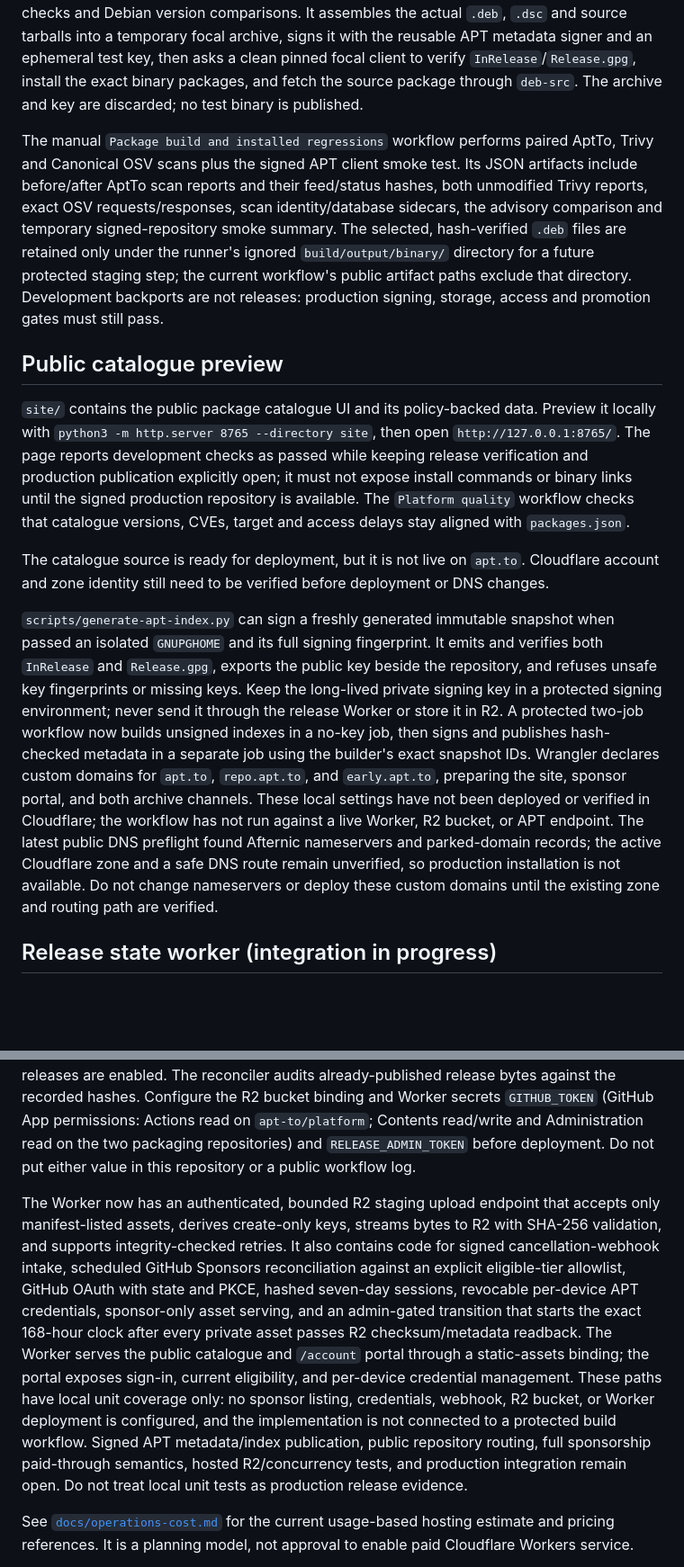
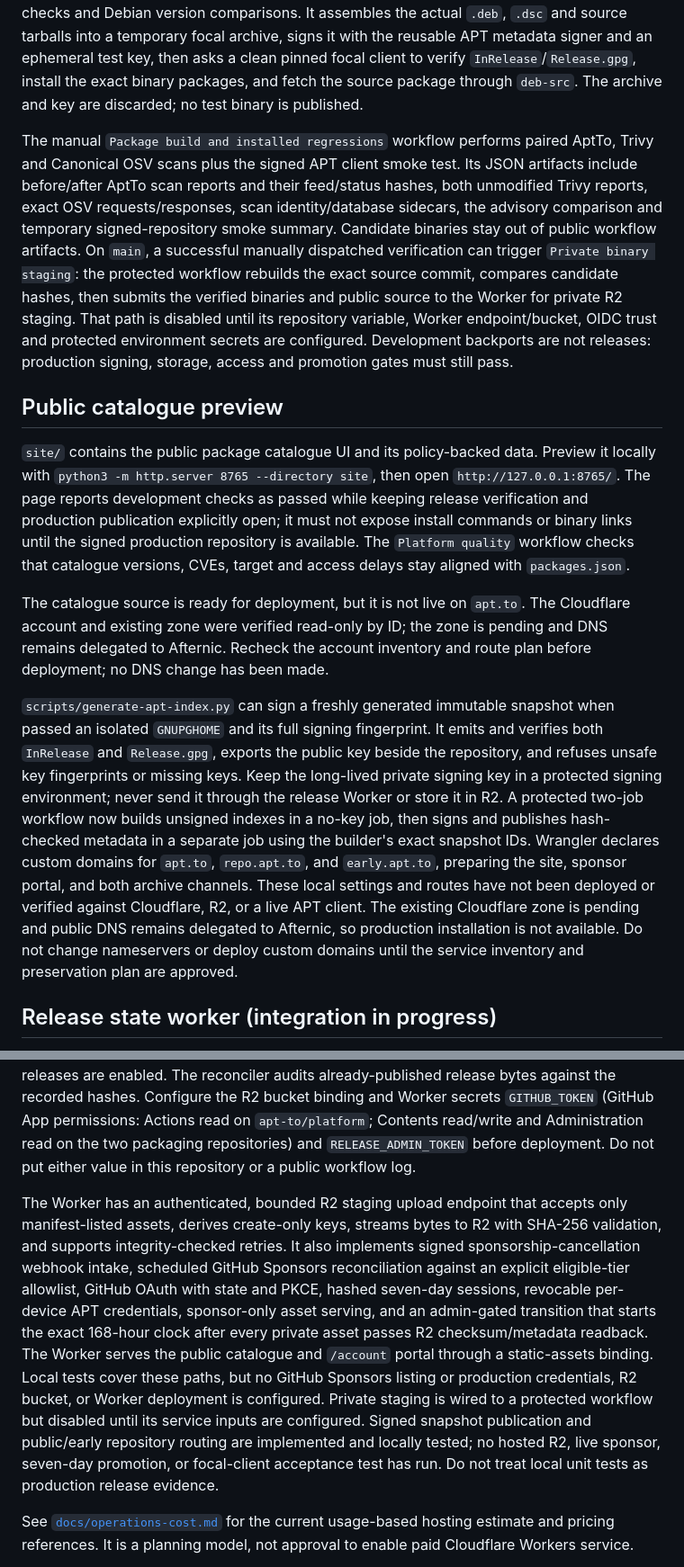
Before and after one commit to apt-to/platform, a Markdown page: README.md, 2 parts joined by grey strips. Shown at 90% size. GitHub-like rendering; blank space fills up the shorter version.

Commit message:
Correct current deployment and workflow status

```diff
--- a/README.md
+++ b/README.md
@@ -24,21 +24,21 @@ Clone the public `apt-to/packaging-libxml2` or `apt-to/packaging-libarchive` rep
 
 The build dependencies come from the official Ubuntu archive snapshot recorded in `packages.json`. The base and trust-bundle images are pinned by digest. The helper records the resulting builder image ID, installed toolchain and Debian `.buildinfo`; native package compilation/testing runs with networking disabled. It requires a reproduced installed-baseline regression before building, then installs its own outputs for patched regressions, consumer checks and Debian version comparisons. It assembles the actual `.deb`, `.dsc` and source tarballs into a temporary focal archive, signs it with the reusable APT metadata signer and an ephemeral test key, then asks a clean pinned focal client to verify `InRelease`/`Release.gpg`, install the exact binary packages, and fetch the source package through `deb-src`. The archive and key are discarded; no test binary is published.
 
-The manual `Package build and installed regressions` workflow performs paired AptTo, Trivy and Canonical OSV scans plus the signed APT client smoke test. Its JSON artifacts include before/after AptTo scan reports and their feed/status hashes, both unmodified Trivy reports, exact OSV requests/responses, scan identity/database sidecars, the advisory comparison and temporary signed-repository smoke summary. The selected, hash-verified `.deb` files are retained only under the runner's ignored `build/output/binary/` directory for a future protected staging step; the current workflow's public artifact paths exclude that directory. Development backports are not releases: production signing, storage, access and promotion gates must still pass.
+The manual `Package build and installed regressions` workflow performs paired AptTo, Trivy and Canonical OSV scans plus the signed APT client smoke test. Its JSON artifacts include before/after AptTo scan reports and their feed/status hashes, both unmodified Trivy reports, exact OSV requests/responses, scan identity/database sidecars, the advisory comparison and temporary signed-repository smoke summary. Candidate binaries stay out of public workflow artifacts. On `main`, a successful manually dispatched verification can trigger `Private binary staging`: the protected workflow rebuilds the exact source commit, compares candidate hashes, then submits the verified binaries and public source to the Worker for private R2 staging. That path is disabled until its repository variable, Worker endpoint/bucket, OIDC trust and protected environment secrets are configured. Development backports are not releases: production signing, storage, access and promotion gates must still pass.
 
 ## Public catalogue preview
 
 `site/` contains the public package catalogue UI and its policy-backed data. Preview it locally with `python3 -m http.server 8765 --directory site`, then open `http://127.0.0.1:8765/`. The page reports development checks as passed while keeping release verification and production publication explicitly open; it must not expose install commands or binary links until the signed production repository is available. The `Platform quality` workflow checks that catalogue versions, CVEs, target and access delays stay aligned with `packages.json`.
 
-The catalogue source is ready for deployment, but it is not live on `apt.to`. Cloudflare account and zone identity still need to be verified before deployment or DNS changes.
+The catalogue source is ready for deployment, but it is not live on `apt.to`. The Cloudflare account and existing zone were verified read-only by ID; the zone is pending and DNS remains delegated to Afternic. Recheck the account inventory and route plan before deployment; no DNS change has been made.
 
-`scripts/generate-apt-index.py` can sign a freshly generated immutable snapshot when passed an isolated `GNUPGHOME` and its full signing fingerprint. It emits and verifies both `InRelease` and `Release.gpg`, exports the public key beside the repository, and refuses unsafe key fingerprints or missing keys. Keep the long-lived private signing key in a protected signing environment; never send it through the release Worker or store it in R2. A protected two-job workflow now builds unsigned indexes in a no-key job, then signs and publishes hash-checked metadata in a separate job using the builder's exact snapshot IDs. Wrangler declares custom domains for `apt.to`, `repo.apt.to`, and `early.apt.to`, preparing the site, sponsor portal, and both archive channels. These local settings have not been deployed or verified in Cloudflare; the workflow has not run against a live Worker, R2 bucket, or APT endpoint. The latest public DNS preflight found Afternic nameservers and parked-domain records; the active Cloudflare zone and a safe DNS route remain unverified, so production installation is not available. Do not change nameservers or deploy these custom domains until the existing zone and routing path are verified.
+`scripts/generate-apt-index.py` can sign a freshly generated immutable snapshot when passed an isolated `GNUPGHOME` and its full signing fingerprint. It emits and verifies both `InRelease` and `Release.gpg`, exports the public key beside the repository, and refuses unsafe key fingerprints or missing keys. Keep the long-lived private signing key in a protected signing environment; never send it through the release Worker or store it in R2. A protected two-job workflow now builds unsigned indexes in a no-key job, then signs and publishes hash-checked metadata in a separate job using the builder's exact snapshot IDs. Wrangler declares custom domains for `apt.to`, `repo.apt.to`, and `early.apt.to`, preparing the site, sponsor portal, and both archive channels. These local settings and routes have not been deployed or verified against Cloudflare, R2, or a live APT client. The existing Cloudflare zone is pending and public DNS remains delegated to Afternic, so production installation is not available. Do not change nameservers or deploy custom domains until the service inventory and preservation plan are approved.
 
 ## Release state worker (integration in progress)
 
 `worker/` contains the current R2-backed release-state adapter and a 15-minute Cloudflare Cron Trigger. It uses conditional R2 writes for compare-and-swap state updates, checks a successful package-verification Actions run, binds that run to the exact signed tag and source commit on `aptto/focal`, uploads staged immediate-public assets to draft GitHub Releases, reads them back to check SHA-256, and publishes only when GitHub immutable releases are enabled. The reconciler audits already-published release bytes against the recorded hashes. Configure the R2 bucket binding and Worker secrets `GITHUB_TOKEN` (GitHub App permissions: Actions read on `apt-to/platform`; Contents read/write and Administration read on the two packaging repositories) and `RELEASE_ADMIN_TOKEN` before deployment. Do not put either value in this repository or a public workflow log.
 
-The Worker now has an authenticated, bounded R2 staging upload endpoint that accepts only manifest-listed assets, derives create-only keys, streams bytes to R2 with SHA-256 validation, and supports integrity-checked retries. It also contains code for signed cancellation-webhook intake, scheduled GitHub Sponsors reconciliation against an explicit eligible-tier allowlist, GitHub OAuth with state and PKCE, hashed seven-day sessions, revocable per-device APT credentials, sponsor-only asset serving, and an admin-gated transition that starts the exact 168-hour clock after every private asset passes R2 checksum/metadata readback. The Worker serves the public catalogue and `/account` portal through a static-assets binding; the portal exposes sign-in, current eligibility, and per-device credential management. These paths have local unit coverage only: no sponsor listing, credentials, webhook, R2 bucket, or Worker deployment is configured, and the implementation is not connected to a protected build workflow. Signed APT metadata/index publication, public repository routing, full sponsorship paid-through semantics, hosted R2/concurrency tests, and production integration remain open. Do not treat local unit tests as production release evidence.
+The Worker has an authenticated, bounded R2 staging upload endpoint that accepts only manifest-listed assets, derives create-only keys, streams bytes to R2 with SHA-256 validation, and supports integrity-checked retries. It also implements signed sponsorship-cancellation webhook intake, scheduled GitHub Sponsors reconciliation against an explicit eligible-tier allowlist, GitHub OAuth with state and PKCE, hashed seven-day sessions, revocable per-device APT credentials, sponsor-only asset serving, and an admin-gated transition that starts the exact 168-hour clock after every private asset passes R2 checksum/metadata readback. The Worker serves the public catalogue and `/account` portal through a static-assets binding. Local tests cover these paths, but no GitHub Sponsors listing or production credentials, R2 bucket, or Worker deployment is configured. Private staging is wired to a protected workflow but disabled until its service inputs are configured. Signed snapshot publication and public/early repository routing are implemented and locally tested; no hosted R2, live sponsor, seven-day promotion, or focal-client acceptance test has run. Do not treat local unit tests as production release evidence.
 
 See [`docs/operations-cost.md`](docs/operations-cost.md) for the current usage-based hosting estimate and pricing references. It is a planning model, not approval to enable paid Cloudflare Workers service.
 
```
